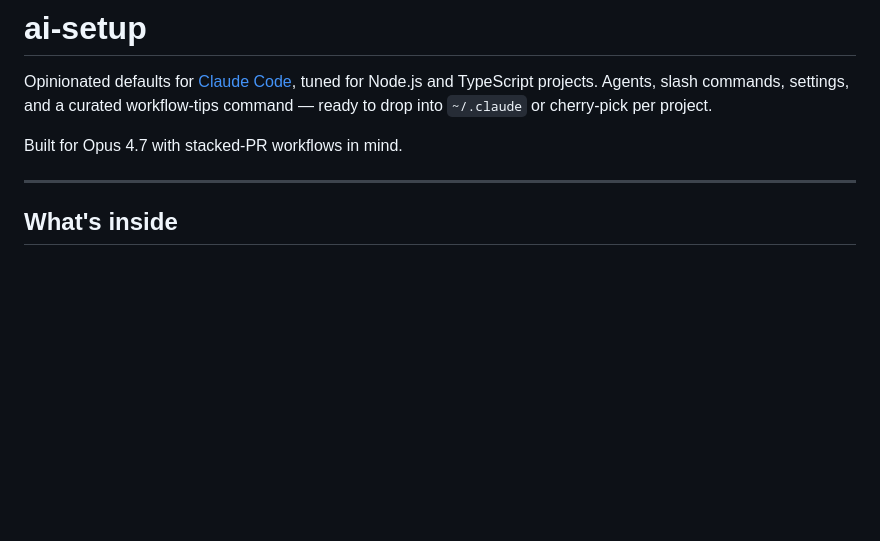
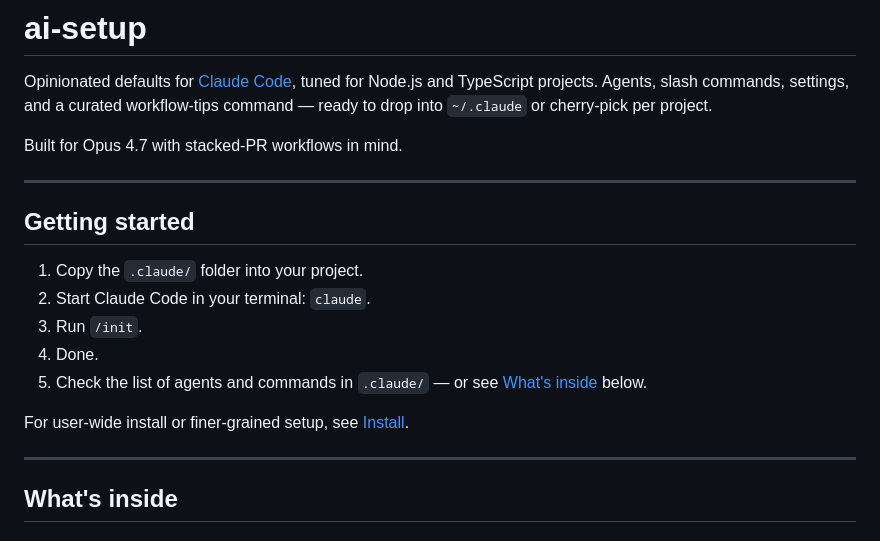
Before and after one commit to cbmono/ai-setup, a Markdown page: README.md, the part around the change. GitHub-like rendering; blank space fills up the shorter version.

```diff
--- a/README.md
+++ b/README.md
@@ -3,6 +3,18 @@
 Opinionated defaults for [Claude Code](https://claude.com/claude-code), tuned for Node.js and TypeScript projects. Agents, slash commands, settings, and a curated workflow-tips command — ready to drop into `~/.claude` or cherry-pick per project.
 
 Built for Opus 4.7 with stacked-PR workflows in mind.
+
+---
+
+## Getting started
+
+1. Copy the `.claude/` folder into your project.
+2. Start Claude Code in your terminal: `claude`.
+3. Run `/init`.
+4. Done.
+5. Check the list of agents and commands in `.claude/` — or see [What's inside](#whats-inside) below.
+
+For user-wide install or finer-grained setup, see [Install](#install).
 
 ---
 
```
Also changed, not shown: CLAUDE.md (+14 -0 lines).
